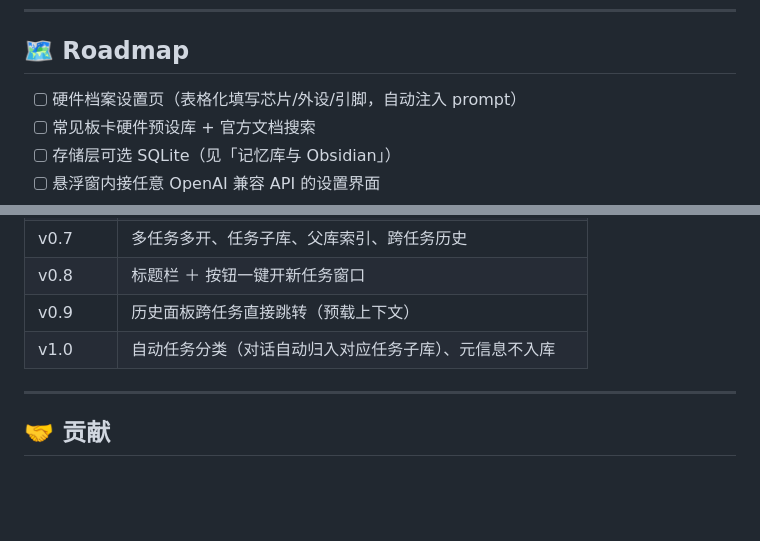
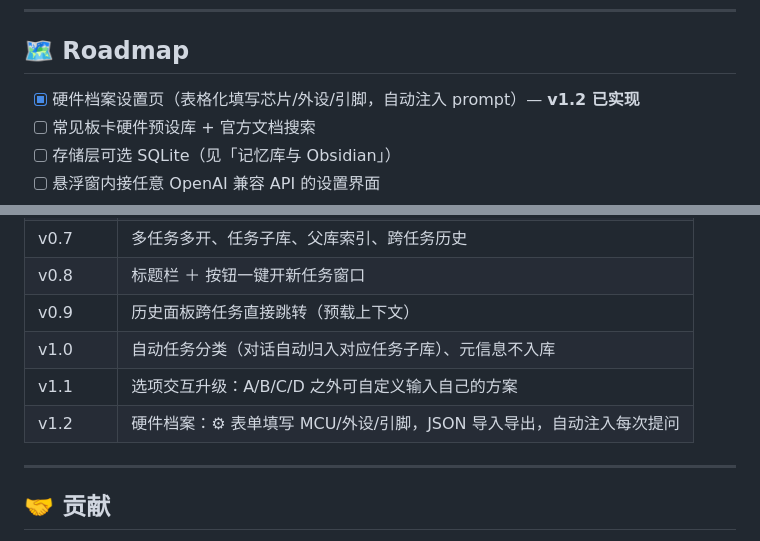
Before and after one commit to lqi02965-boop/code-tutor, a Markdown page: README.md, 2 parts joined by grey strips. Drawn GitHub-style; blank space fills up the shorter version.

Commit message:
docs: mark hardware-profile roadmap done, add v1.1/v1.2 to version history

```diff
--- a/README.md
+++ b/README.md
@@ -305,7 +305,7 @@ cd dsh-code-tutor-bridge
 
 ## 🗺️ Roadmap
 
-- [ ] 硬件档案设置页（表格化填写芯片/外设/引脚，自动注入 prompt）
+- [x] 硬件档案设置页（表格化填写芯片/外设/引脚，自动注入 prompt）— **v1.2 已实现**
 - [ ] 常见板卡硬件预设库 + 官方文档搜索
 - [ ] 存储层可选 SQLite（见「记忆库与 Obsidian」）
 - [ ] 悬浮窗内接任意 OpenAI 兼容 API 的设置界面
@@ -325,6 +325,8 @@ cd dsh-code-tutor-bridge
 | v0.8 | 标题栏 ＋ 按钮一键开新任务窗口 |
 | v0.9 | 历史面板跨任务直接跳转（预载上下文） |
 | v1.0 | 自动任务分类（对话自动归入对应任务子库）、元信息不入库 |
+| v1.1 | 选项交互升级：A/B/C/D 之外可自定义输入自己的方案 |
+| v1.2 | 硬件档案：⚙ 表单填写 MCU/外设/引脚，JSON 导入导出，自动注入每次提问 |
 
 ---
 
```
